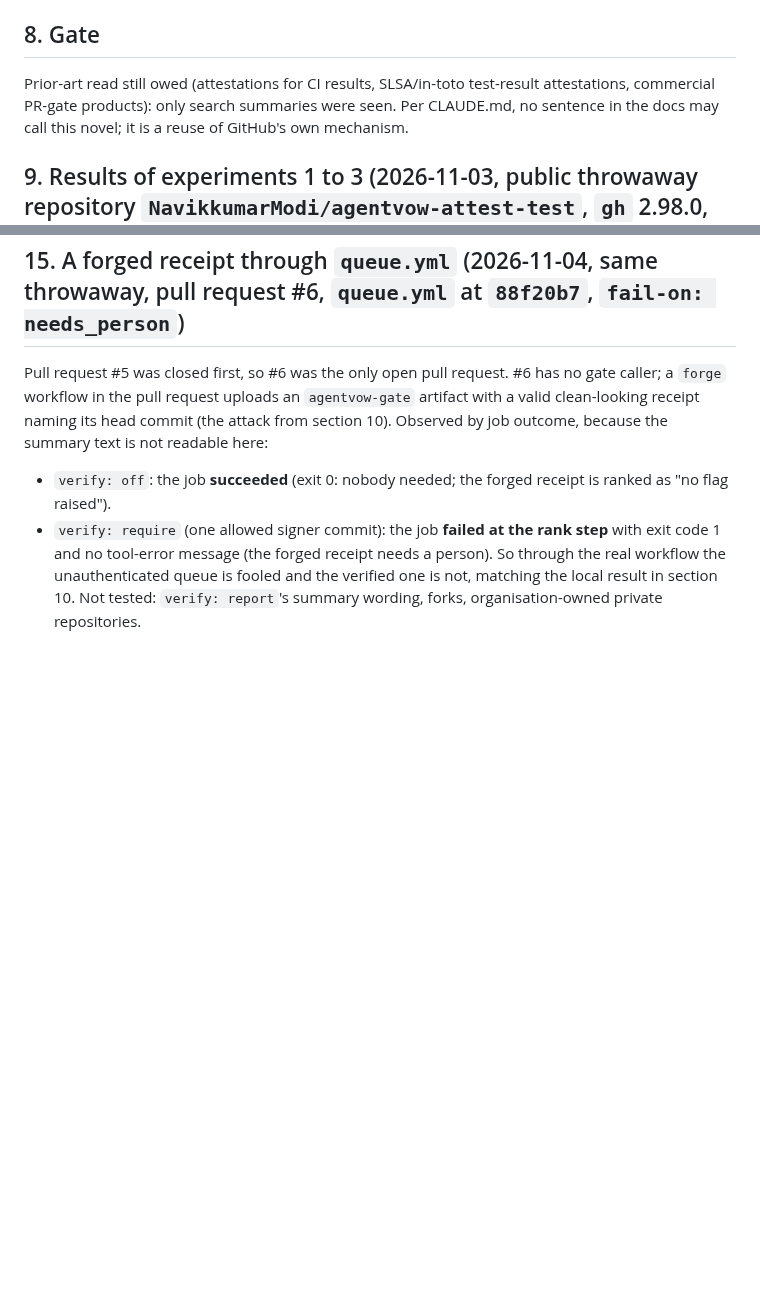
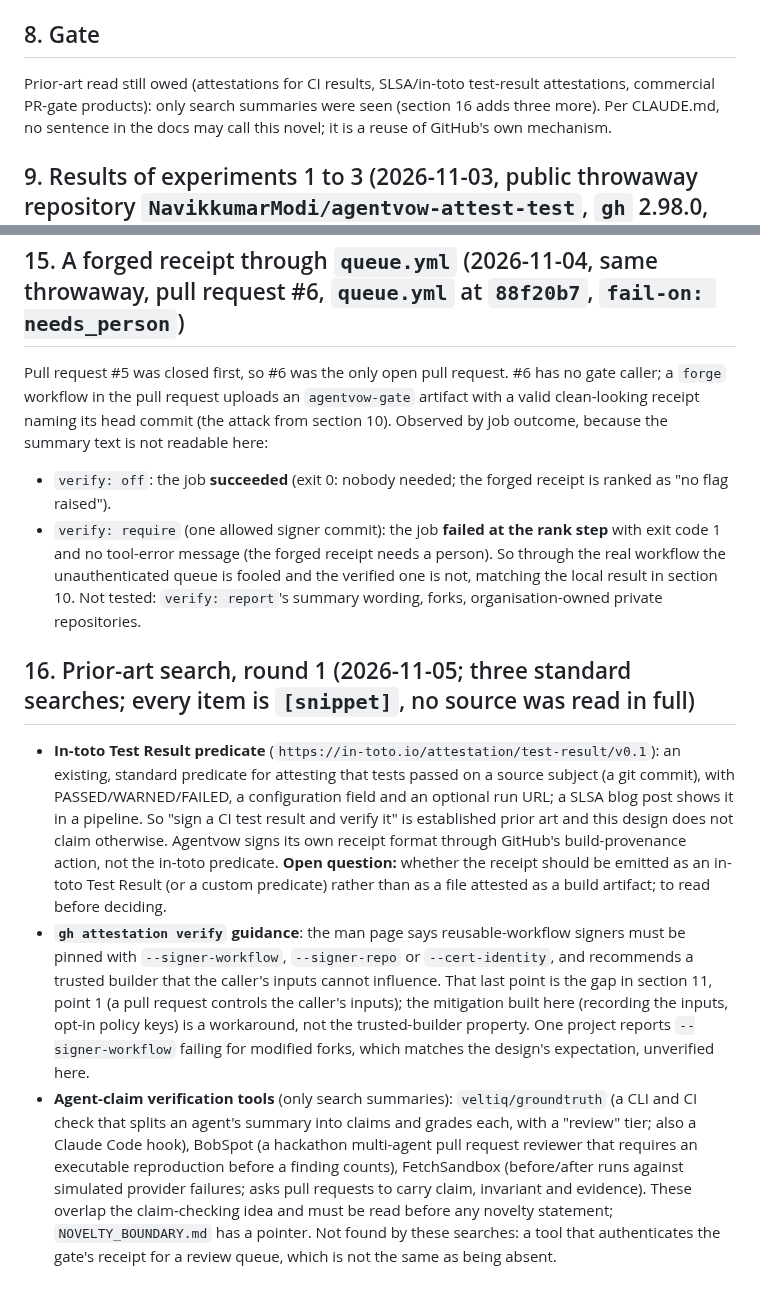
Before and after one commit to NavikkumarModi/Agentvow, a Markdown page: docs/research/RECEIPT_AUTH_DESIGN.md, 2 parts joined by grey strips. GitHub-like rendering; blank space fills up the shorter version.

Commit message:
Prior-art search round 1 for receipt authentication (in-toto test result, gh attestation guidance, agent-claim tools); all snippet-level
Co-Authored-By: Claude Sonnet 5.5 <noreply@anthropic.com>

```diff
--- a/docs/research/RECEIPT_AUTH_DESIGN.md
+++ b/docs/research/RECEIPT_AUTH_DESIGN.md
@@ -43,7 +43,7 @@ Stop rule: if experiment 2 does not fail, stop and do not ship the feature.
 `ghreceipts.fetch` gains an optional `verify` argument. A small `_verify(path, repo, signer, digests, run)` wraps `gh attestation verify` and returns (ok, reason). `queue` gets `--verify off|report|require`, a signer workflow option and an allowed digest list in the policy file. `gate.yml` gets the attest step in `decide`, behind an input. Tests use a fake `gh`, as `ghreceipts` does; the five experiments become a live-test section in `docs/LIVE_TESTING.md`.
 
 ## 8. Gate
-Prior-art read still owed (attestations for CI results, SLSA/in-toto test-result attestations, commercial PR-gate products): only search summaries were seen. Per CLAUDE.md, no sentence in the docs may call this novel; it is a reuse of GitHub's own mechanism.
+Prior-art read still owed (attestations for CI results, SLSA/in-toto test-result attestations, commercial PR-gate products): only search summaries were seen (section 16 adds three more). Per CLAUDE.md, no sentence in the docs may call this novel; it is a reuse of GitHub's own mechanism.
 
 ## 9. Results of experiments 1 to 3 (2026-11-03, public throwaway repository `NavikkumarModi/agentvow-attest-test`, `gh` 2.98.0, `actions/attest-build-provenance@v2.4.0`)
 The throwaway used its own reusable `signer.yml` as the stand-in for `gate.yml`; the gate itself was not changed. Same-repository pull requests only.
@@ -91,3 +91,8 @@ Pull request #5 was closed first, so #6 was the only open pull request. #6 has n
 - `verify: off`: the job **succeeded** (exit 0: nobody needed; the forged receipt is ranked as "no flag raised").
 - `verify: require` (one allowed signer commit): the job **failed at the rank step** with exit code 1 and no tool-error message (the forged receipt needs a person).
 So through the real workflow the unauthenticated queue is fooled and the verified one is not, matching the local result in section 10. Not tested: `verify: report`'s summary wording, forks, organisation-owned private repositories.
+
+## 16. Prior-art search, round 1 (2026-11-05; three standard searches; every item is `[snippet]`, no source was read in full)
+- **In-toto Test Result predicate** (`https://in-toto.io/attestation/test-result/v0.1`): an existing, standard predicate for attesting that tests passed on a source subject (a git commit), with PASSED/WARNED/FAILED, a configuration field and an optional run URL; a SLSA blog post shows it in a pipeline. So "sign a CI test result and verify it" is established prior art and this design does not claim otherwise. Agentvow signs its own receipt format through GitHub's build-provenance action, not the in-toto predicate. **Open question:** whether the receipt should be emitted as an in-toto Test Result (or a custom predicate) rather than as a file attested as a build artifact; to read before deciding.
+- **`gh attestation verify` guidance**: the man page says reusable-workflow signers must be pinned with `--signer-workflow`, `--signer-repo` or `--cert-identity`, and recommends a trusted builder that the caller's inputs cannot influence. That last point is the gap in section 11, point 1 (a pull request controls the caller's inputs); the mitigation built here (recording the inputs, opt-in policy keys) is a workaround, not the trusted-builder property. One project reports `--signer-workflow` failing for modified forks, which matches the design's expectation, unverified here.
+- **Agent-claim verification tools** (only search summaries): `veltiq/groundtruth` (a CLI and CI check that splits an agent's summary into claims and grades each, with a "review" tier; also a Claude Code hook), BobSpot (a hackathon multi-agent pull request reviewer that requires an executable reproduction before a finding counts), FetchSandbox (before/after runs against simulated provider failures; asks pull requests to carry claim, invariant and evidence). These overlap the claim-checking idea and must be read before any novelty statement; `NOVELTY_BOUNDARY.md` has a pointer. Not found by these searches: a tool that authenticates the gate's receipt for a review queue, which is not the same as being absent.
```
Also changed, not shown: docs/research/NOVELTY_BOUNDARY.md (+3 -0 lines).
